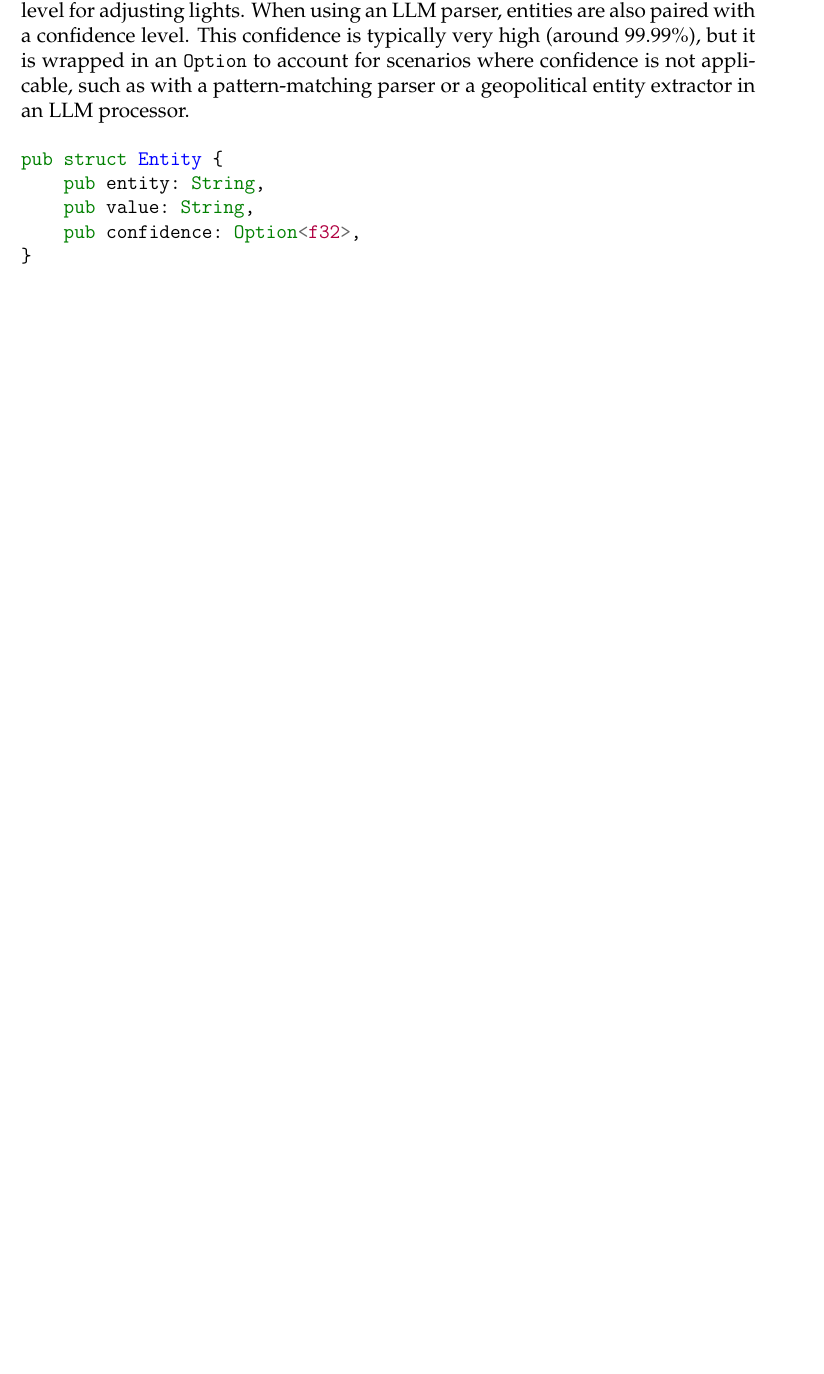
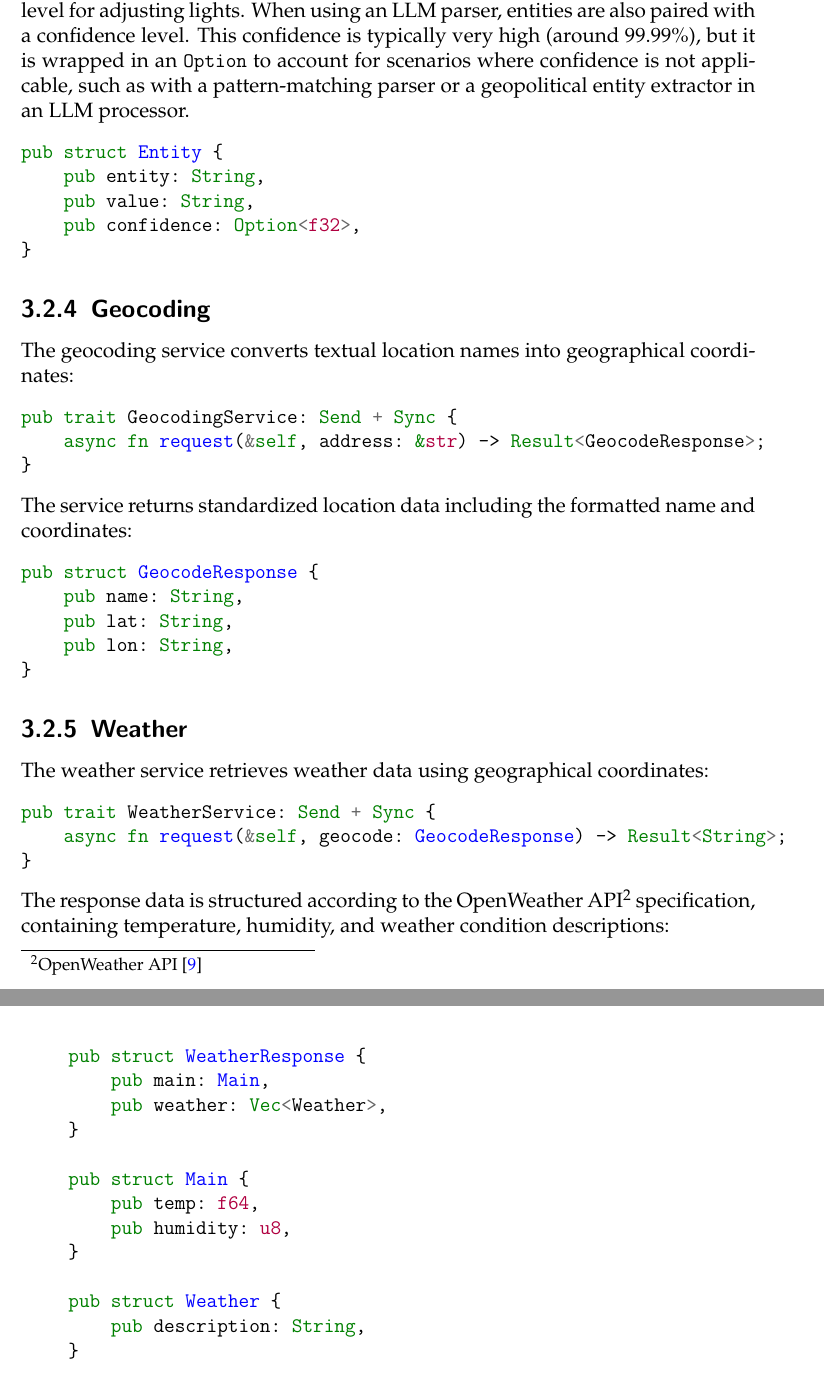
Before and after one commit to eagely/voice-docs, a LaTeX thesis (main.tex, which reads topics/implementation.tex): part of page 15 of 21 before the commit and two parts of pages 15 and 16 of 21 after it, the two joined at a grey line, cut so that both start at the same text, the shorter picture padded with empty space. Compiled offline with pdfLaTeX.

Commit message:
Add geocoding and weather to implementation

```diff
--- a/topics/implementation.tex
+++ b/topics/implementation.tex
@@ -85,3 +85,50 @@ pub struct Entity {
     pub confidence: Option<f32>,
 }
 \end{minted}
+
+\subsection{Geocoding}
+The geocoding service converts textual location names into geographical coordinates:
+
+\begin{minted}{rust}
+pub trait GeocodingService: Send + Sync {
+    async fn request(&self, address: &str) -> Result<GeocodeResponse>;
+}
+\end{minted}
+
+The service returns standardized location data including the formatted name and coordinates:
+
+\begin{minted}{rust}
+pub struct GeocodeResponse {
+    pub name: String,
+    pub lat: String,
+    pub lon: String,
+}
+\end{minted}
+
+\subsection{Weather}
+The weather service retrieves weather data using geographical coordinates:
+
+\begin{minted}{rust}
+pub trait WeatherService: Send + Sync {
+    async fn request(&self, geocode: GeocodeResponse) -> Result<String>;
+}
+\end{minted}
+
+The response data is structured according to the OpenWeather API\footnote{OpenWeather API \cite{openweathermap}} specification,
+containing temperature, humidity, and weather condition descriptions:
+
+\begin{minted}{rust}
+pub struct WeatherResponse {
+    pub main: Main,
+    pub weather: Vec<Weather>,
+}
+
+pub struct Main {
+    pub temp: f64,
+    pub humidity: u8,
+}
+
+pub struct Weather {
+    pub description: String,
+}
+\end{minted}
```
Also changed, not shown: references.bib (+7 -0 lines).
